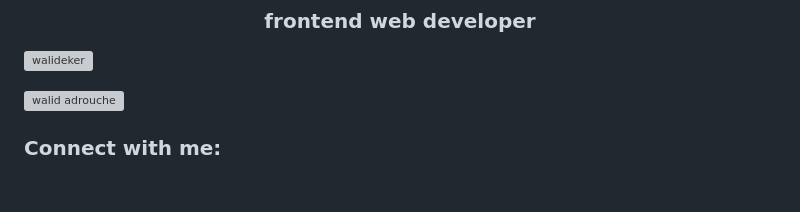
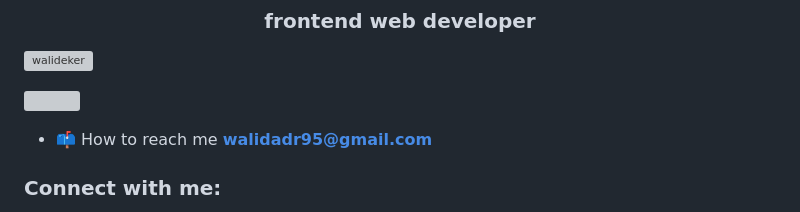
Before and after one commit to Walideker/walideker, a Markdown page: README.md, the part around one of its changes. Drawn GitHub-style; blank space fills up the shorter version; grey boxes are pictures that could not be loaded.

```diff
--- a/README.md
+++ b/README.md
@@ -3,7 +3,9 @@
 
 <p align="left"> <img src="https://komarev.com/ghpvc/?username=walideker&label=Profile%20views&color=0e75b6&style=flat" alt="walideker" /> </p>
 
-<p align="left"> <a href="https://twitter.com/walid adrouche" target="blank"><img src="https://img.shields.io/twitter/follow/walid adrouche?logo=twitter&style=for-the-badge" alt="walid adrouche" /></a> </p>
+<p align="left"> <a href="https://twitter.com/" target="blank"><img src="https://img.shields.io/twitter/follow/?logo=twitter&style=for-the-badge" alt="" /></a> </p>
+
+- 📫 How to reach me **walidadr95@gmail.com**
 
 <h3 align="left">Connect with me:</h3>
 <p align="left">
```
Also changed, not shown: other parts of README.md (+2 -1 lines).
